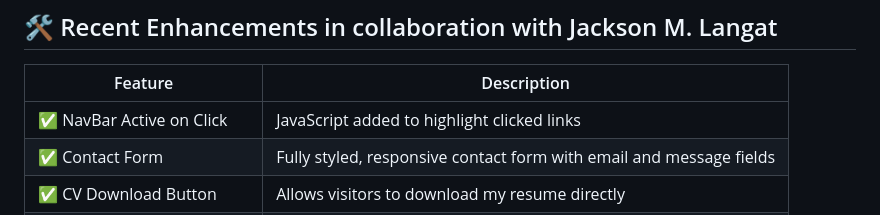
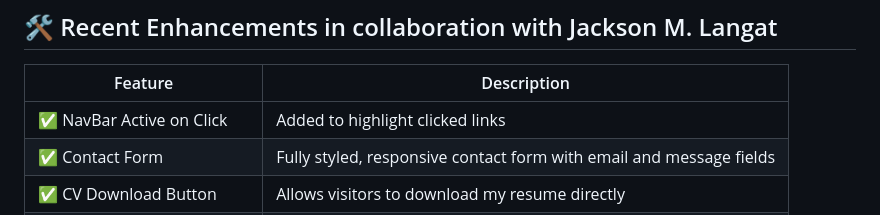
Before and after one commit to Moniah-code/PLP_Hackathon_Portfolio, a Markdown page: README.md, the part around the change. GitHub-like rendering.

```diff
--- a/README.md
+++ b/README.md
@@ -33,7 +33,7 @@ To preview the site locally:
 
 | Feature                        | Description                                                                 |
 |-------------------------------|-----------------------------------------------------------------------------|
-| ✅ NavBar Active on Click     | JavaScript added to highlight clicked links                                |
+| ✅ NavBar Active on Click     |  Added to highlight clicked links                                |
 | ✅ Contact Form               | Fully styled, responsive contact form with email and message fields         |
 | ✅ CV Download Button         | Allows visitors to download my resume directly                             |
 | ✅ Favicon                    | Custom favicon added for browser tab icon                                   |
```
